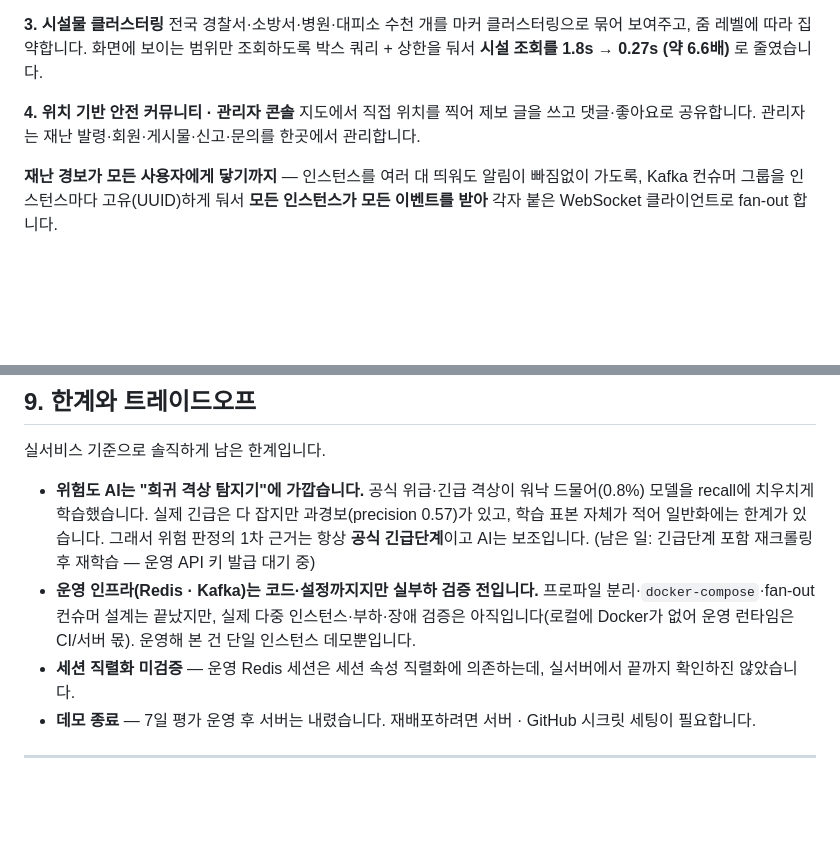
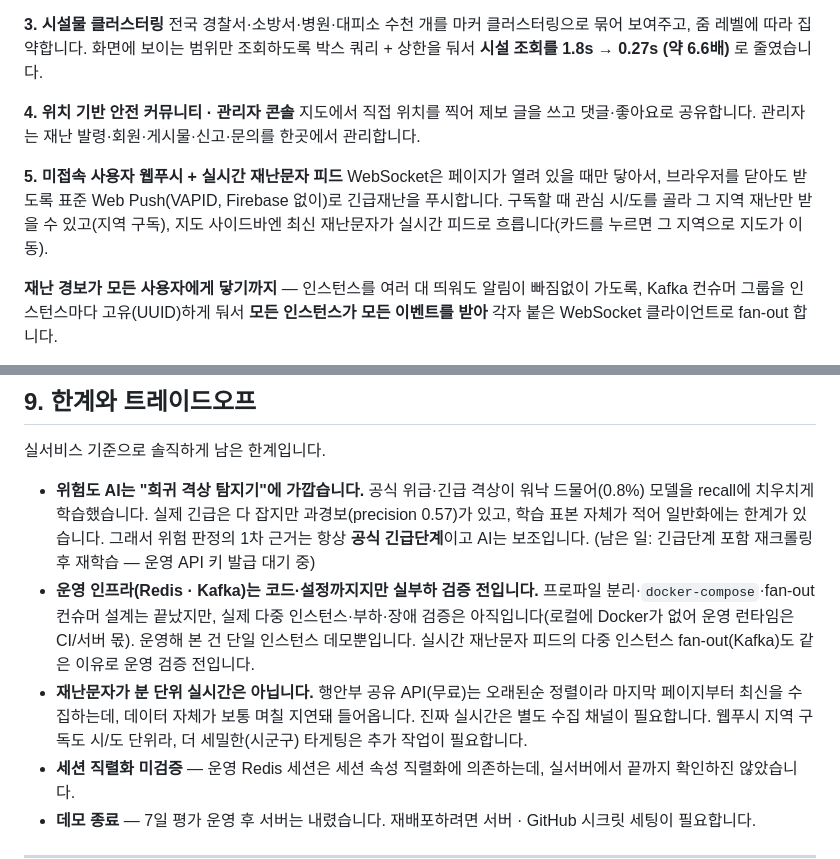
Before and after one commit to SanghyeokLee-KR/SafetyNevi, a Markdown page: README.md, 2 parts joined by grey strips. Drawn GitHub-style; blank space fills up the shorter version.

Commit message:
README에 웹푸시·실시간 피드 반영 및 한계 보강
주요 기능에 미접속 웹푸시·지역 구독·실시간 재난문자 피드 추가. 한계에 무료 API의 수일 지연, 지역 구독이 시/도 단위인 점, 피드 Kafka fan-out 운영 미검증을 정직히 적음.

```diff
--- a/README.md
+++ b/README.md
@@ -115,6 +115,9 @@ AWS EC2 한 대에 Docker Compose로 배포합니다. GitHub Actions가 이미
 
 **4. 위치 기반 안전 커뮤니티 · 관리자 콘솔**
 지도에서 직접 위치를 찍어 제보 글을 쓰고 댓글·좋아요로 공유합니다. 관리자는 재난 발령·회원·게시물·신고·문의를 한곳에서 관리합니다.
+
+**5. 미접속 사용자 웹푸시 + 실시간 재난문자 피드**
+WebSocket은 페이지가 열려 있을 때만 닿아서, 브라우저를 닫아도 받도록 표준 Web Push(VAPID, Firebase 없이)로 긴급재난을 푸시합니다. 구독할 때 관심 시/도를 골라 그 지역 재난만 받을 수 있고(지역 구독), 지도 사이드바엔 최신 재난문자가 실시간 피드로 흐릅니다(카드를 누르면 그 지역으로 지도가 이동).
 
 **재난 경보가 모든 사용자에게 닿기까지** — 인스턴스를 여러 대 띄워도 알림이 빠짐없이 가도록, Kafka 컨슈머 그룹을 인스턴스마다 고유(UUID)하게 둬서 **모든 인스턴스가 모든 이벤트를 받아** 각자 붙은 WebSocket 클라이언트로 fan-out 합니다.
 
@@ -270,7 +273,8 @@ AWS EC2 한 대에 Docker Compose로 배포합니다. GitHub Actions가 이미
 실서비스 기준으로 솔직하게 남은 한계입니다.
 
 - **위험도 AI는 "희귀 격상 탐지기"에 가깝습니다.** 공식 위급·긴급 격상이 워낙 드물어(0.8%) 모델을 recall에 치우치게 학습했습니다. 실제 긴급은 다 잡지만 과경보(precision 0.57)가 있고, 학습 표본 자체가 적어 일반화에는 한계가 있습니다. 그래서 위험 판정의 1차 근거는 항상 **공식 긴급단계**이고 AI는 보조입니다. (남은 일: 긴급단계 포함 재크롤링 후 재학습 — 운영 API 키 발급 대기 중)
-- **운영 인프라(Redis · Kafka)는 코드·설정까지지만 실부하 검증 전입니다.** 프로파일 분리·`docker-compose`·fan-out 컨슈머 설계는 끝났지만, 실제 다중 인스턴스·부하·장애 검증은 아직입니다(로컬에 Docker가 없어 운영 런타임은 CI/서버 몫). 운영해 본 건 단일 인스턴스 데모뿐입니다.
+- **운영 인프라(Redis · Kafka)는 코드·설정까지지만 실부하 검증 전입니다.** 프로파일 분리·`docker-compose`·fan-out 컨슈머 설계는 끝났지만, 실제 다중 인스턴스·부하·장애 검증은 아직입니다(로컬에 Docker가 없어 운영 런타임은 CI/서버 몫). 운영해 본 건 단일 인스턴스 데모뿐입니다. 실시간 재난문자 피드의 다중 인스턴스 fan-out(Kafka)도 같은 이유로 운영 검증 전입니다.
+- **재난문자가 분 단위 실시간은 아닙니다.** 행안부 공유 API(무료)는 오래된순 정렬이라 마지막 페이지부터 최신을 수집하는데, 데이터 자체가 보통 며칠 지연돼 들어옵니다. 진짜 실시간은 별도 수집 채널이 필요합니다. 웹푸시 지역 구독도 시/도 단위라, 더 세밀한(시군구) 타게팅은 추가 작업이 필요합니다.
 - **세션 직렬화 미검증** — 운영 Redis 세션은 세션 속성 직렬화에 의존하는데, 실서버에서 끝까지 확인하진 않았습니다.
 - **데모 종료** — 7일 평가 운영 후 서버는 내렸습니다. 재배포하려면 서버 · GitHub 시크릿 세팅이 필요합니다.
 
```
